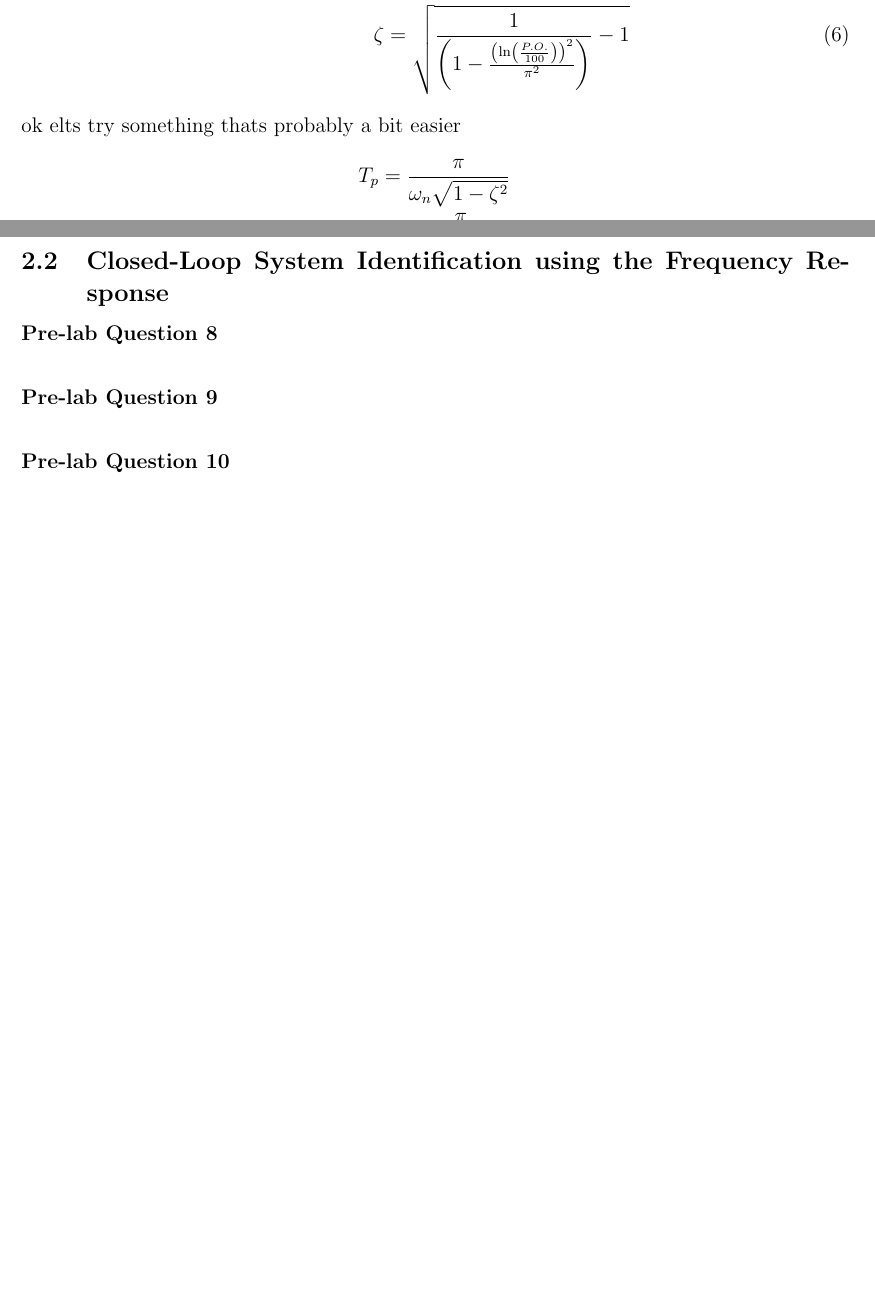
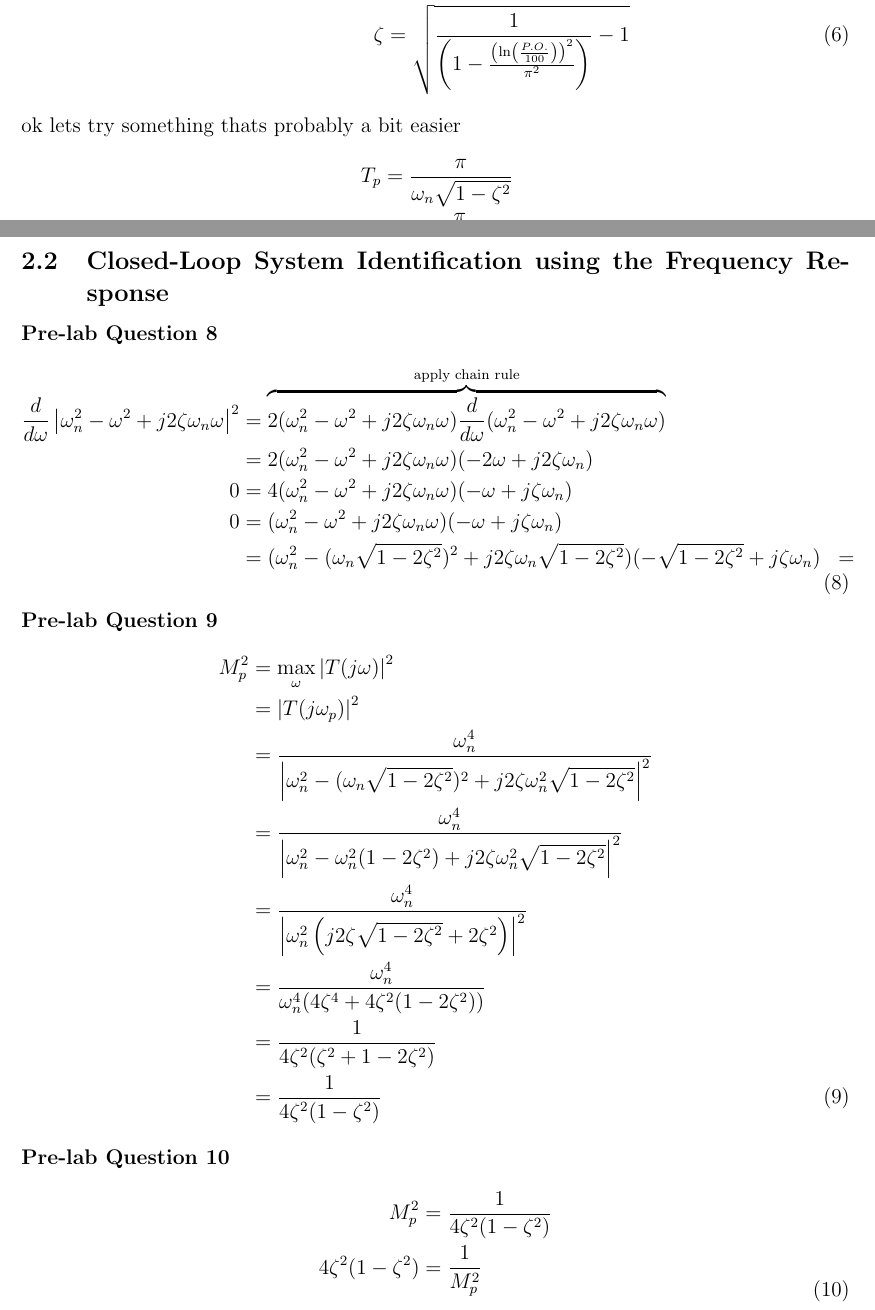
Before and after one commit to raeedh/ELECENG3CL4, a LaTeX document (Lab 2/Pre-lab/3CL4_Lab2_Prelab.tex): two parts of pages 4 and 5 of 5, joined at a grey line, cut so that both start at the same text, the shorter picture padded with empty space. Compiled offline with pdfLaTeX.

Commit message:
7, 8, 10 left

```diff
--- a/Lab 2/Pre-lab/3CL4_Lab2_Prelab.tex
+++ b/Lab 2/Pre-lab/3CL4_Lab2_Prelab.tex
@@ -117,19 +117,47 @@ From the equation for P.O., you can calculate $\zeta$ as:
     %\zeta^2 &= (1 - \zeta^2) \frac{\left( \ln \left( \frac{P.O.}{100} \right) \right)^2}{\pi^2}
 \end{aligned}
 \end{equation}
-ok elts try something thats probably a bit easier
+ok lets try something thats probably a bit easier
 \begin{equation}
 \begin{aligned}[b]
     T_p &= \frac{\pi}{\omega_n\sqrt{1-\zeta^2}} \\
-    \omega_n &= \frac{\pi}{T_pi\sqrt{1-\zeta^2}} % u substitute ur answer for zeta in here
+    \omega_n &= \frac{\pi}{T_p\sqrt{1-\zeta^2}} % u substitute ur answer for zeta in here
 \end{aligned}
 \end{equation}
 
 \subsection{Closed-Loop System Identification using the Frequency Response}
 \textbf{Pre-lab Question 8} \\
+\begin{equation}
+\begin{aligned}[b]
+    \frac{d}{d\omega} \left|\omega_n^2 - \omega^2 + j2\zeta\omega_n\omega\right|^2 &= \overbrace{2 (\omega_n^2 - \omega^2 + j2\zeta\omega_n\omega) \frac{d}{d\omega} (\omega_n^2 - \omega^2 + j2\zeta\omega_n\omega)}^{\text{apply chain rule}} \\
+    &= 2 (\omega_n^2 - \omega^2 + j2\zeta\omega_n\omega) (-2\omega + j2\zeta\omega_n) \\
+    0 &= 4 (\omega_n^2 - \omega^2 + j2\zeta\omega_n\omega) (-\omega + j\zeta\omega_n) \\
+    0 &= (\omega_n^2 - \omega^2 + j2\zeta\omega_n\omega) (-\omega + j\zeta\omega_n) \\
+    &= (\omega_n^2 - (\omega_n\sqrt{1-2\zeta^2})^2 + j2\zeta\omega_n\sqrt{1-2\zeta^2}) (-\sqrt{1-2\zeta^2} + j\zeta\omega_n)
+    &=
+\end{aligned}
+\end{equation}
 
 \textbf{Pre-lab Question 9} \\
+\begin{equation} \label{eq:9}
+\begin{aligned}[b]
+    M_p^2 &= \underset{\omega}{\text{max}}\left| T(j\omega) \right|^2 \\
+    &= \left| T(j\omega_p) \right|^2 \\
+    &= \frac{\omega_n^4}{\left| \omega_n^2 - (\omega_n\sqrt{1-2\zeta^2})^2 + j2\zeta\omega_n^2\sqrt{1-2\zeta^2} \right|^2} \\
+    &= \frac{\omega_n^4}{\left| \omega_n^2 - \omega_n^2(1-2\zeta^2) + j2\zeta\omega_n^2\sqrt{1-2\zeta^2} \right|^2} \\
+    &= \frac{\omega_n^4}{\left| \omega_n^2 \left( j2\zeta\sqrt{1-2\zeta^2} + 2\zeta^2 \right) \right|^2} \\
+    &= \frac{\omega_n^4}{\omega_n^4 (4\zeta^4 + 4\zeta^2 (1-2\zeta^2))} \\
+    &= \frac{1}{4\zeta^2 (\zeta^2 + 1 - 2\zeta^2)} \\
+    &= \frac{1}{4\zeta^2 (1 - \zeta^2)}
+\end{aligned}
+\end{equation}
 
 \textbf{Pre-lab Question 10} \\
+\begin{equation}
+\begin{aligned}[b]
+    M_p^2 &= \frac{1}{4\zeta^2 (1 - \zeta^2)} \\
+    4\zeta^2 (1 - \zeta^2) &= \frac{1}{M_p^2} \\
+\end{aligned}
+\end{equation}
 
 \end{document}
```
Also changed, not shown: Lab 2/Pre-lab/3CL4_Lab2_Prelab.pdf.
